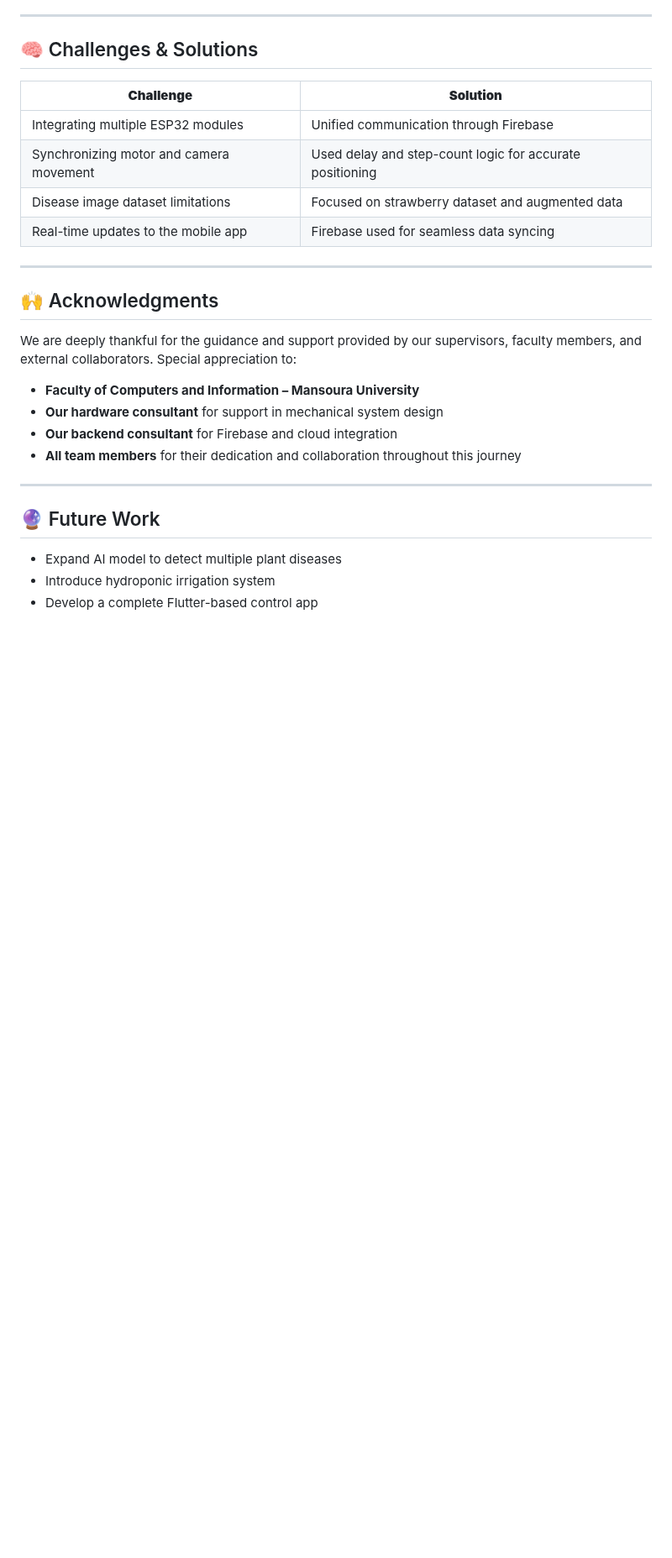
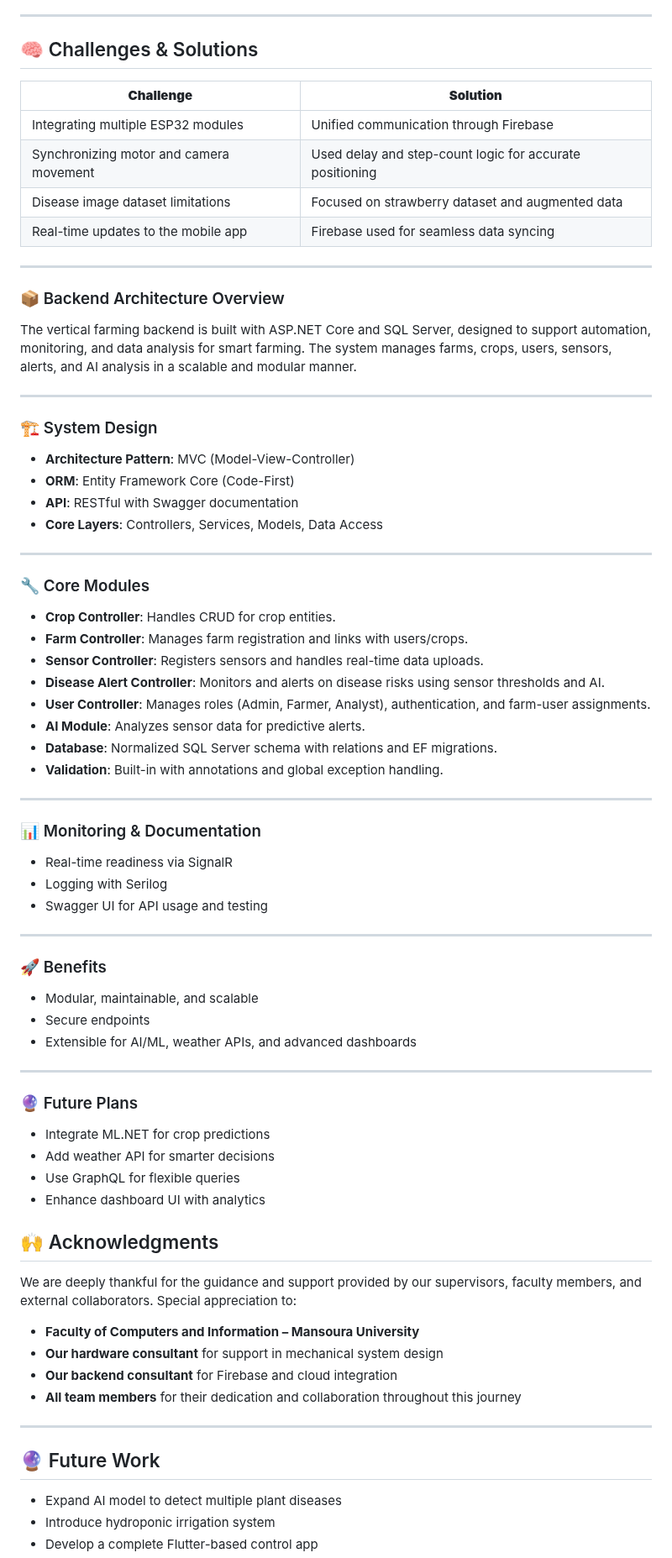
Before and after one commit to Ibrahim-Hegazi/Agri-Lens, a Markdown page: README.md, the part around one of its changes. Shown at 84% size. GitHub-like rendering; blank space fills up the shorter version.

```diff
--- a/README.md
+++ b/README.md
@@ -278,6 +279,59 @@ Build the app using Flutter, integrating with Firebase and an API for real-time
 
 ---
 
+### 📦 Backend Architecture Overview
+
+The vertical farming backend is built with ASP.NET Core and SQL Server, designed to support automation, monitoring, and data analysis for smart farming. The system manages farms, crops, users, sensors, alerts, and AI analysis in a scalable and modular manner.
+
+---
+
+### 🏗️ System Design
+
+- **Architecture Pattern**: MVC (Model-View-Controller)
+- **ORM**: Entity Framework Core (Code-First)
+- **API**: RESTful with Swagger documentation
+- **Core Layers**: Controllers, Services, Models, Data Access
+
+---
+
+### 🔧 Core Modules
+
+- **Crop Controller**: Handles CRUD for crop entities.
+- **Farm Controller**: Manages farm registration and links with users/crops.
+- **Sensor Controller**: Registers sensors and handles real-time data uploads.
+- **Disease Alert Controller**: Monitors and alerts on disease risks using sensor thresholds and AI.
+- **User Controller**: Manages roles (Admin, Farmer, Analyst), authentication, and farm-user assignments.
+- **AI Module**: Analyzes sensor data for predictive alerts.
+- **Database**: Normalized SQL Server schema with relations and EF migrations.
+- **Validation**: Built-in with annotations and global exception handling.
+
+---
+
+### 📊 Monitoring & Documentation
+
+- Real-time readiness via SignalR
+- Logging with Serilog
+- Swagger UI for API usage and testing
+
+---
+
+### 🚀 Benefits
+
+- Modular, maintainable, and scalable
+- Secure endpoints
+- Extensible for AI/ML, weather APIs, and advanced dashboards
+
+---
+
+### 🔮 Future Plans
+
+- Integrate ML.NET for crop predictions
+- Add weather API for smarter decisions
+- Use GraphQL for flexible queries
+- Enhance dashboard UI with analytics
+
+
+
 ## 🙌 Acknowledgments
 
 We are deeply thankful for the guidance and support provided by our supervisors, faculty members, and external collaborators. Special appreciation to:
```
Also changed, not shown: other parts of README.md (+1 -0 lines).
